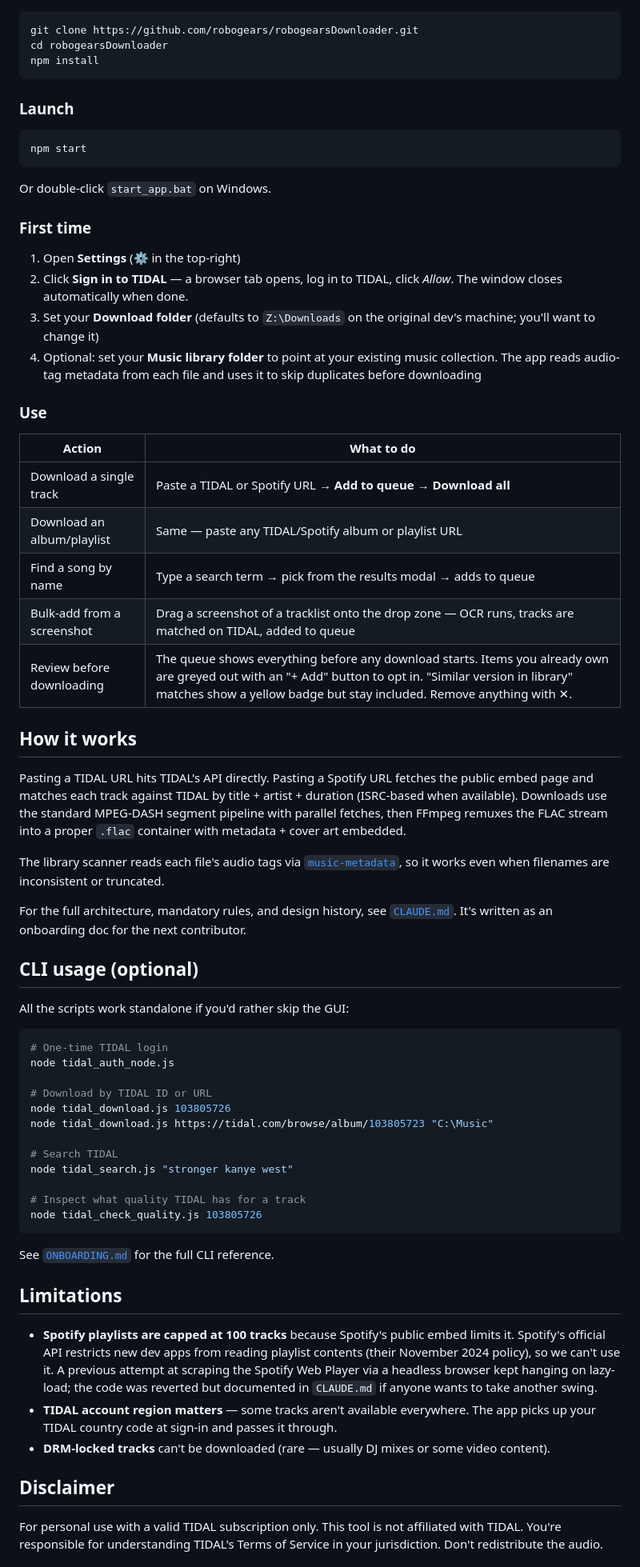
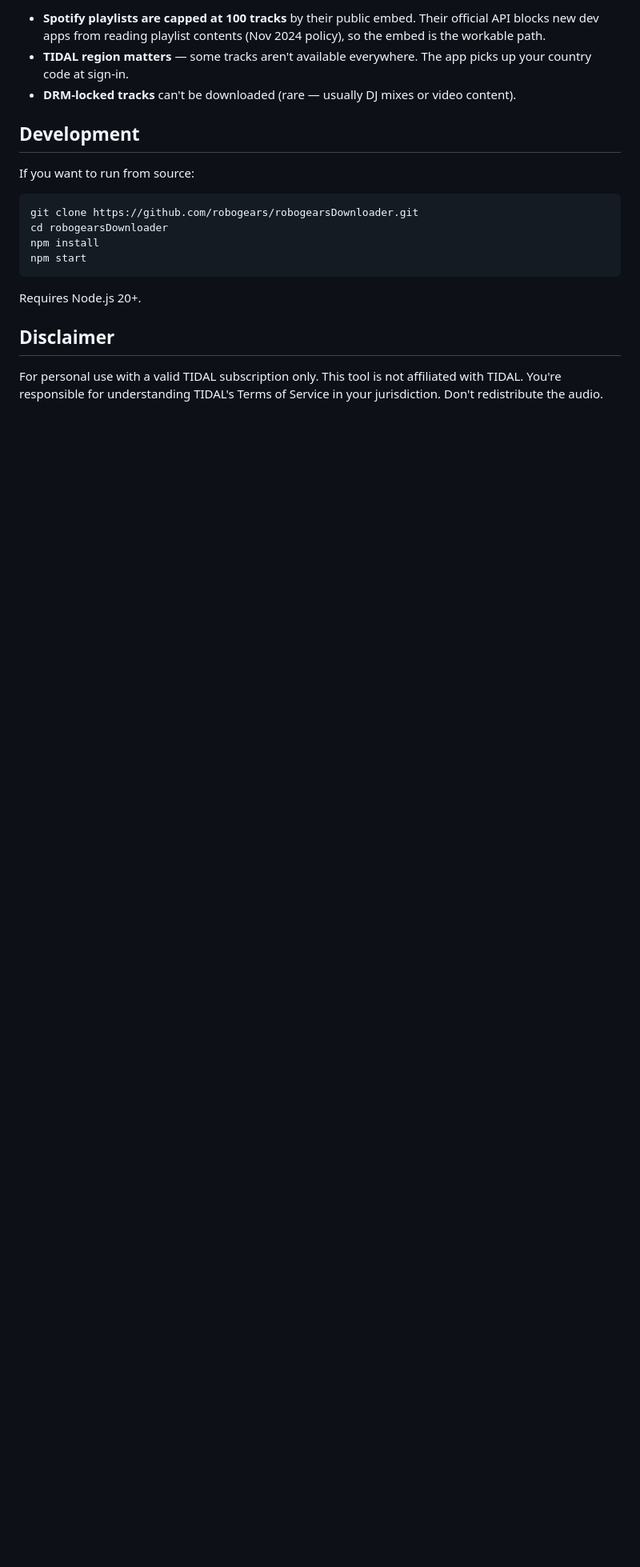
Before and after one commit to robogears/robogearsDownloader, a Markdown page: README.md, the part around one of its changes. Shown at 80% size. Rendered like a GitHub page; blank space fills up the shorter version.

````diff
--- a/README.md
+++ b/README.md
@@ -29,69 +59,19 @@ Paste a TIDAL or Spotify link (track, album, or playlist), drop a screenshot of
+- **Spotify playlists are capped at 100 tracks** by their public embed. Their official API blocks new dev apps from reading playlist contents (Nov 2024 policy), so the embed is the workable path.
+- **TIDAL region matters** — some tracks aren't available everywhere. The app picks up your country code at sign-in.
+- **DRM-locked tracks** can't be downloaded (rare — usually DJ mixes or video content).
+
+## Development
+
+If you want to run from source:
 
 ```sh
 git clone https://github.com/robogears/robogearsDownloader.git
 cd robogearsDownloader
 npm install
-```
-
-### Launch
-
-```sh
 npm start
 ```
 
-Or double-click `start_app.bat` on Windows.
-
-### First time
-
-1. Open **Settings** (⚙ in the top-right)
-2. Click **Sign in to TIDAL** — a browser tab opens, log in to TIDAL, click *Allow*. The window closes automatically when done.
-3. Set your **Download folder** (defaults to `Z:\Downloads` on the original dev's machine; you'll want to change it)
-4. Optional: set your **Music library folder** to point at your existing music collection. The app reads audio-tag metadata from each file and uses it to skip duplicates before downloading
-
-### Use
-
-| Action | What to do |
-|---|---|
-| Download a single track | Paste a TIDAL or Spotify URL → **Add to queue** → **Download all** |
-| Download an album/playlist | Same — paste any TIDAL/Spotify album or playlist URL |
-| Find a song by name | Type a search term → pick from the results modal → adds to queue |
-| Bulk-add from a screenshot | Drag a screenshot of a tracklist onto the drop zone — OCR runs, tracks are matched on TIDAL, added to queue |
-| Review before downloading | The queue shows everything before any download starts. Items you already own are greyed out with an "+ Add" button to opt in. "Similar version in library" matches show a yellow badge but stay included. Remove anything with ✕. |
-
-## How it works
-
-Pasting a TIDAL URL hits TIDAL's API directly. Pasting a Spotify URL fetches the public embed page and matches each track against TIDAL by title + artist + duration (ISRC-based when available). Downloads use the standard MPEG-DASH segment pipeline with parallel fetches, then FFmpeg remuxes the FLAC stream into a proper `.flac` container with metadata + cover art embedded.
-
-The library scanner reads each file's audio tags via [`music-metadata`](https://github.com/Borewit/music-metadata), so it works even when filenames are inconsistent or truncated.
-
-For the full architecture, mandatory rules, and design history, see [`CLAUDE.md`](CLAUDE.md). It's written as an onboarding doc for the next contributor.
-
-## CLI usage (optional)
-
-All the scripts work standalone if you'd rather skip the GUI:
-
-```sh
-# One-time TIDAL login
-node tidal_auth_node.js
-
-# Download by TIDAL ID or URL
-node tidal_download.js 103805726
-node tidal_download.js https://tidal.com/browse/album/103805723 "C:\Music"
-
-# Search TIDAL
-node tidal_search.js "stronger kanye west"
-
-# Inspect what quality TIDAL has for a track
-node tidal_check_quality.js 103805726
-```
-
-See [`ONBOARDING.md`](ONBOARDING.md) for the full CLI reference.
-
-## Limitations
-
-- **Spotify playlists are capped at 100 tracks** because Spotify's public embed limits it. Spotify's official API restricts new dev apps from reading playlist contents (their November 2024 policy), so we can't use it. A previous attempt at scraping the Spotify Web Player via a headless browser kept hanging on lazy-load; the code was reverted but documented in `CLAUDE.md` if anyone wants to take another swing.
-- **TIDAL account region matters** — some tracks aren't available everywhere. The app picks up your TIDAL country code at sign-in and passes it through.
-- **DRM-locked tracks** can't be downloaded (rare — usually DJ mixes or some video content).
+Requires Node.js 20+.
 
 ## Disclaimer
 
````
Also changed, not shown: other parts of README.md (+45 -15 lines).
